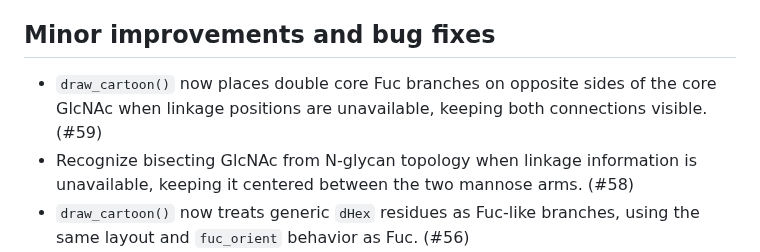
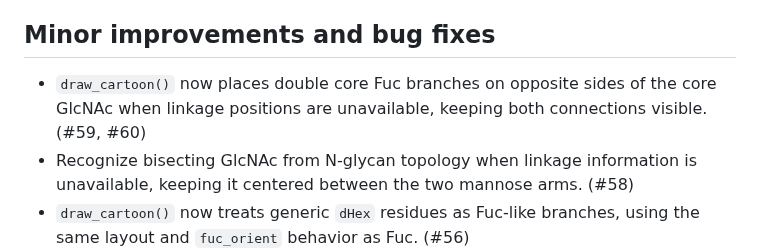
Before and after one commit to glycoverse/glydraw, a Markdown page: NEWS.md, the part around the change. Rendered like a GitHub page.

Commit message:
chore: add PR number to NEWS

```diff
--- a/NEWS.md
+++ b/NEWS.md
@@ -12,7 +12,7 @@ This version of glydraw introduced some `ggplot2` extensions.
 
 ## Minor improvements and bug fixes
 
-* `draw_cartoon()` now places double core Fuc branches on opposite sides of the core GlcNAc when linkage positions are unavailable, keeping both connections visible. (#59)
+* `draw_cartoon()` now places double core Fuc branches on opposite sides of the core GlcNAc when linkage positions are unavailable, keeping both connections visible. (#59, #60)
 * Recognize bisecting GlcNAc from N-glycan topology when linkage information is unavailable, keeping it centered between the two mannose arms. (#58)
 * `draw_cartoon()` now treats generic `dHex` residues as Fuc-like branches, using the same layout and `fuc_orient` behavior as Fuc. (#56)
 
```
